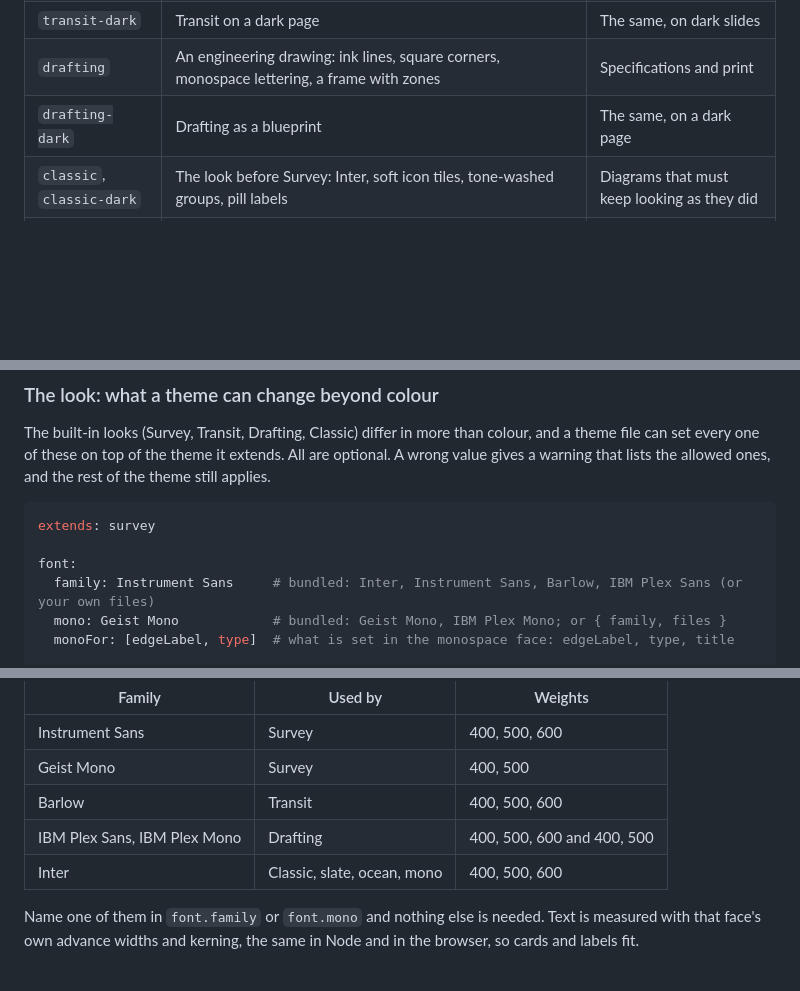
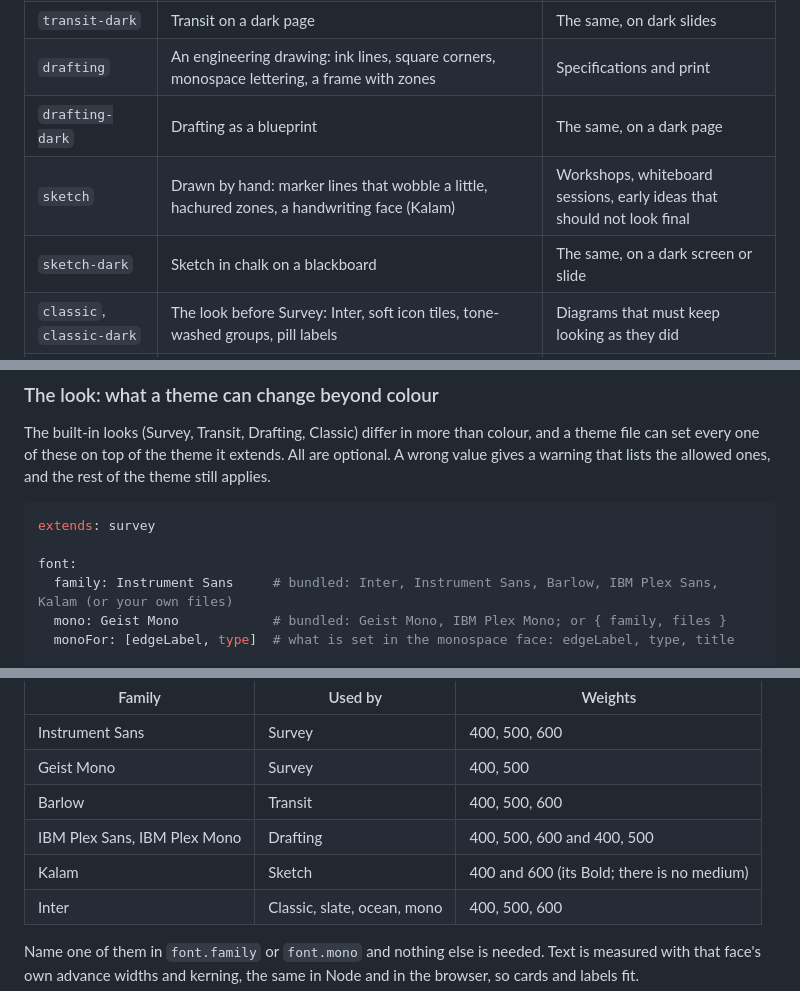
Before and after one commit to misja-pronk/linework, a Markdown page: docs/themes.md, 3 parts joined by grey strips. GitHub-like rendering; blank space fills up the shorter version.

```diff
--- a/docs/themes.md
+++ b/docs/themes.md
@@ -15,6 +15,8 @@ GCP icons you downloaded yourself on the cards.
 | `transit-dark` | Transit on a dark page | The same, on dark slides |
 | `drafting` | An engineering drawing: ink lines, square corners, monospace lettering, a frame with zones | Specifications and print |
 | `drafting-dark` | Drafting as a blueprint | The same, on a dark page |
+| `sketch` | Drawn by hand: marker lines that wobble a little, hachured zones, a handwriting face (Kalam) | Workshops, whiteboard sessions, early ideas that should not look final |
+| `sketch-dark` | Sketch in chalk on a blackboard | The same, on a dark screen or slide |
 | `classic`, `classic-dark` | The look before Survey: Inter, soft icon tiles, tone-washed groups, pill labels | Diagrams that must keep looking as they did |
 | `slate` | Sober consulting: navy and brass on a paper-grey page, tight corners, flat cards (built on Classic) | Formal reports |
 | `ocean` | Fresh and bright: deep sea blue, seafoam and coral, round corners, solid icon tiles (built on Classic) | Product and marketing pages |
@@ -94,7 +125,7 @@ allowed ones, and the rest of the theme still applies.
 extends: survey
 
 font:
-  family: Instrument Sans     # bundled: Inter, Instrument Sans, Barlow, IBM Plex Sans (or your own files)
+  family: Instrument Sans     # bundled: Inter, Instrument Sans, Barlow, IBM Plex Sans, Kalam (or your own files)
   mono: Geist Mono            # bundled: Geist Mono, IBM Plex Mono; or { family, files }
   monoFor: [edgeLabel, type]  # what is set in the monospace face: edgeLabel, type, title
 
@@ -192,6 +223,7 @@ in `packages/theme/fonts`:
 | Geist Mono | Survey | 400, 500 |
 | Barlow | Transit | 400, 500, 600 |
 | IBM Plex Sans, IBM Plex Mono | Drafting | 400, 500, 600 and 400, 500 |
+| Kalam | Sketch | 400 and 600 (its Bold; there is no medium) |
 | Inter | Classic, slate, ocean, mono | 400, 500, 600 |
 
 Name one of them in `font.family` or `font.mono` and nothing else is needed. Text is measured with that face's own
```
Also changed, not shown: other parts of docs/themes.md (+29 -0 lines), docs/themes/png/sketch-azure.png (added), docs/themes/png/sketch-dark-process.png (added), docs/themes/png/sketch-dark.png (added), docs/themes/png/sketch-process.png (added), docs/themes/png/sketch-sequence.png (added), 3 other files.
